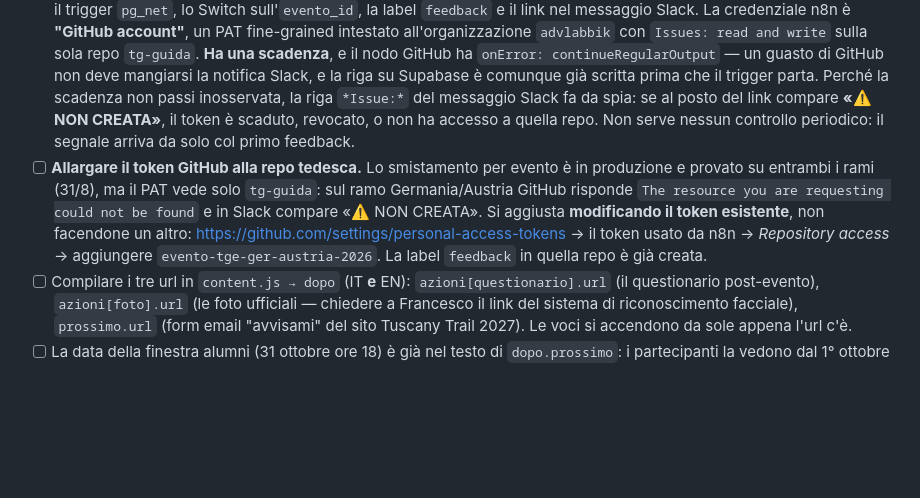
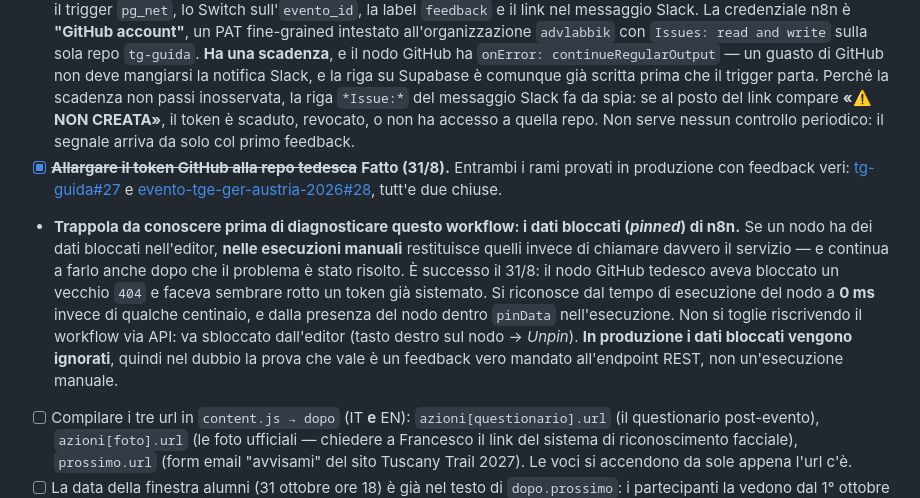
Before and after one commit to advlabbik/tg-guida, a Markdown page: README.md, the part around the change. Drawn GitHub-style; blank space fills up the shorter version.

Commit message:
Il ramo tedesco funziona; e la trappola dei dati bloccati di n8n
Il token GitHub ora arriva anche a evento-tge-ger-austria-2026: provati
in produzione tutti e due i rami con feedback veri.

Annotata la trappola che ha fatto perdere tempo nella diagnosi: un nodo
con dati bloccati (pinned) nell'editor n8n restituisce quelli invece di
chiamare il servizio, ma solo nelle esecuzioni manuali - in produzione
vengono ignorati. Quindi un'esecuzione manuale puo' mostrare un errore
gia' risolto. Si riconosce dal tempo di esecuzione a 0 ms, e non si
toglie riscrivendo il workflow via API.

Co-Authored-By: Claude Opus 5 <noreply@anthropic.com>

```diff
--- a/README.md
+++ b/README.md
@@ -78,7 +78,8 @@ Poi apri `index.html`. Il codice di accesso demo è `PIONEER26` (vedi `#gate` in
 - [x] ~~Applicare `supabase/migrations/20260819000000_tg_feedback.sql`~~ **Fatto (24/8)** sul nuovo progetto `guide-eventi` (`tokqvqrebunfshjtpkog`), con RLS abilitata anche su `tg_feedback_attempts` (su kqsr l'omologa delle push era rimasta scoperta, advisory critico).
 - [x] ~~Configurare il Database Webhook verso Slack~~ **Fatto (24/8)** con trigger `pg_net` nella migrazione stessa → webhook n8n `tg-feedback-slack` → canale `#feedback-app`.
 - [x] ~~**Feedback → issue GitHub**~~ **Fatto e in produzione (31/8/2026).** Il workflow n8n `r7ZcI2XT34iRv7px` apre la issue prima di postare su Slack; provato end-to-end con un feedback vero mandato all'endpoint REST (issue [#27](https://github.com/advlabbik/tg-guida/issues/27), chiusa) — passa il trigger `pg_net`, lo Switch sull'`evento_id`, la label `feedback` e il link nel messaggio Slack. La credenziale n8n è **"GitHub account"**, un PAT fine-grained intestato all'organizzazione `advlabbik` con `Issues: read and write` sulla sola repo `tg-guida`. **Ha una scadenza**, e il nodo GitHub ha `onError: continueRegularOutput` — un guasto di GitHub non deve mangiarsi la notifica Slack, e la riga su Supabase è comunque già scritta prima che il trigger parta. Perché la scadenza non passi inosservata, la riga `*Issue:*` del messaggio Slack fa da spia: se al posto del link compare **«⚠️ NON CREATA»**, il token è scaduto, revocato, o non ha accesso a quella repo. Non serve nessun controllo periodico: il segnale arriva da solo col primo feedback.
-- [ ] **Allargare il token GitHub alla repo tedesca.** Lo smistamento per evento è in produzione e provato su entrambi i rami (31/8), ma il PAT vede solo `tg-guida`: sul ramo Germania/Austria GitHub risponde `The resource you are requesting could not be found` e in Slack compare «⚠️ NON CREATA». Si aggiusta **modificando il token esistente**, non facendone un altro: <https://github.com/settings/personal-access-tokens> → il token usato da n8n → *Repository access* → aggiungere `evento-tge-ger-austria-2026`. La label `feedback` in quella repo è già creata.
+- [x] ~~**Allargare il token GitHub alla repo tedesca**~~ **Fatto (31/8).** Entrambi i rami provati in produzione con feedback veri: [tg-guida#27](https://github.com/advlabbik/tg-guida/issues/27) e [evento-tge-ger-austria-2026#28](https://github.com/advlabbik/evento-tge-ger-austria-2026/issues/28), tutt'e due chiuse.
+- **Trappola da conoscere prima di diagnosticare questo workflow: i dati bloccati (*pinned*) di n8n.** Se un nodo ha dei dati bloccati nell'editor, **nelle esecuzioni manuali** restituisce quelli invece di chiamare davvero il servizio — e continua a farlo anche dopo che il problema è stato risolto. È successo il 31/8: il nodo GitHub tedesco aveva bloccato un vecchio `404` e faceva sembrare rotto un token già sistemato. Si riconosce dal tempo di esecuzione del nodo a **0 ms** invece di qualche centinaio, e dalla presenza del nodo dentro `pinData` nell'esecuzione. Non si toglie riscrivendo il workflow via API: va sbloccato dall'editor (tasto destro sul nodo → *Unpin*). **In produzione i dati bloccati vengono ignorati**, quindi nel dubbio la prova che vale è un feedback vero mandato all'endpoint REST, non un'esecuzione manuale.
 - [ ] Compilare i tre url in `content.js → dopo` (IT **e** EN): `azioni[questionario].url` (il questionario post-evento), `azioni[foto].url` (le foto ufficiali — chiedere a Francesco il link del sistema di riconoscimento facciale), `prossimo.url` (form email "avvisami" del sito Tuscany Trail 2027). Le voci si accendono da sole appena l'url c'è.
 - [ ] La data della finestra alumni (31 ottobre ore 18) è già nel testo di `dopo.prossimo`: i partecipanti la vedono dal 1° ottobre (inizio fase "dopo"), prima del reveal pubblico di metà ottobre. È voluto — sono gli alumni, il vantaggio è il messaggio — ma se il piano lanci cambia va aggiornata qui.
 
```
